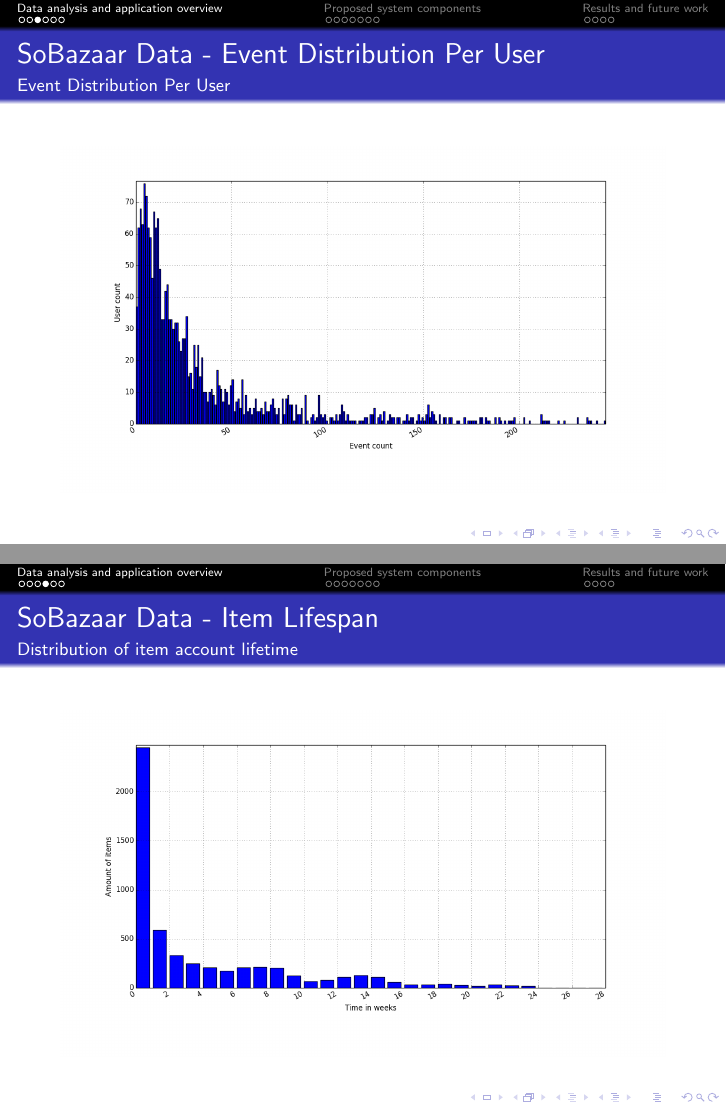
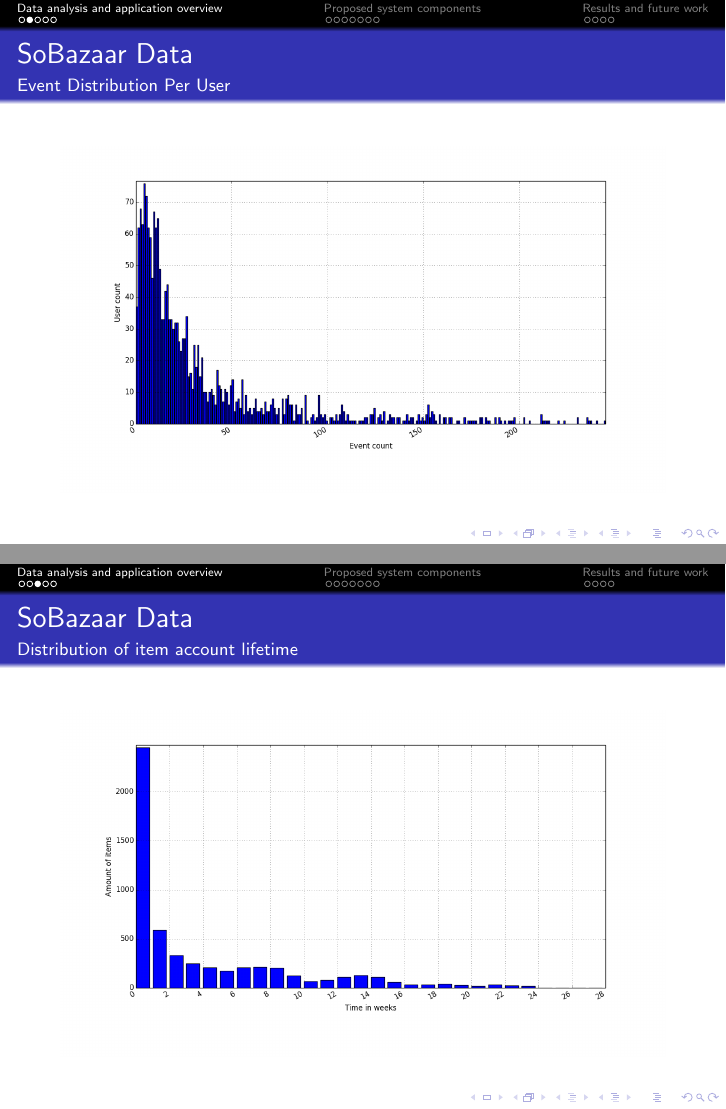
Before and after one commit to mcmhav/muchBazar, LaTeX slides (presentation/telenor-workshop.tex): pages 7 and 8 of 21, joined at a grey line. Compiled offline with pdfLaTeX.

Commit message:
removed subtitles from titles

```diff
--- a/presentation/telenor-workshop.tex
+++ b/presentation/telenor-workshop.tex
@@ -181,7 +183,7 @@
   \end{frame}
 
   \begin{frame}
-    \frametitle{SoBazaar Data - Event Distribution Per User}
+    \frametitle{SoBazaar Data}
     \framesubtitle{Event Distribution Per User}
     \begin{figure}[H]
         \includegraphics[scale=0.3]{../src/image/user_iddistribution.png}
@@ -190,7 +192,7 @@
   \end{frame}
 
   \begin{frame}
-    \frametitle{SoBazaar Data - Item Lifespan}
+    \frametitle{SoBazaar Data}
     \framesubtitle{Distribution of item account lifetime}
     \begin{figure}[H]
         \includegraphics[scale=0.3]{../src/image/itemTimespansdistribution.png}
```
Also changed, not shown: presentation/telenor-workshop.tex (4 more changed lines).
